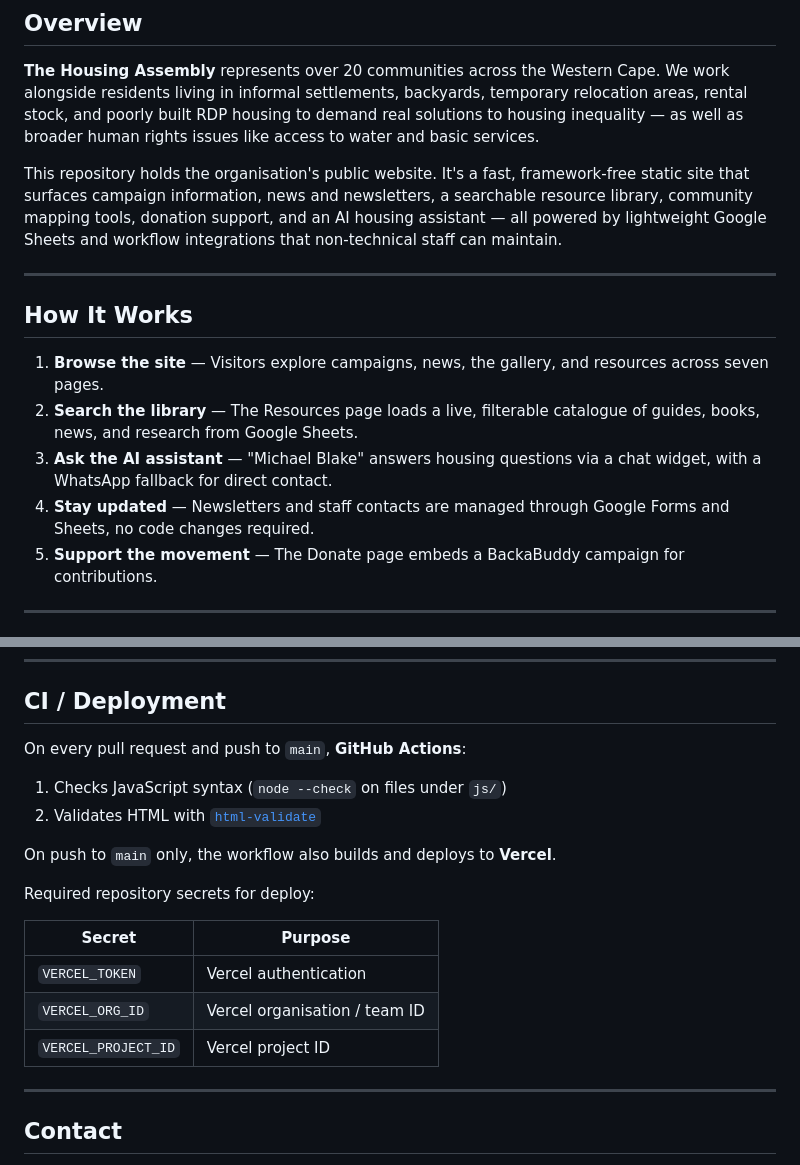
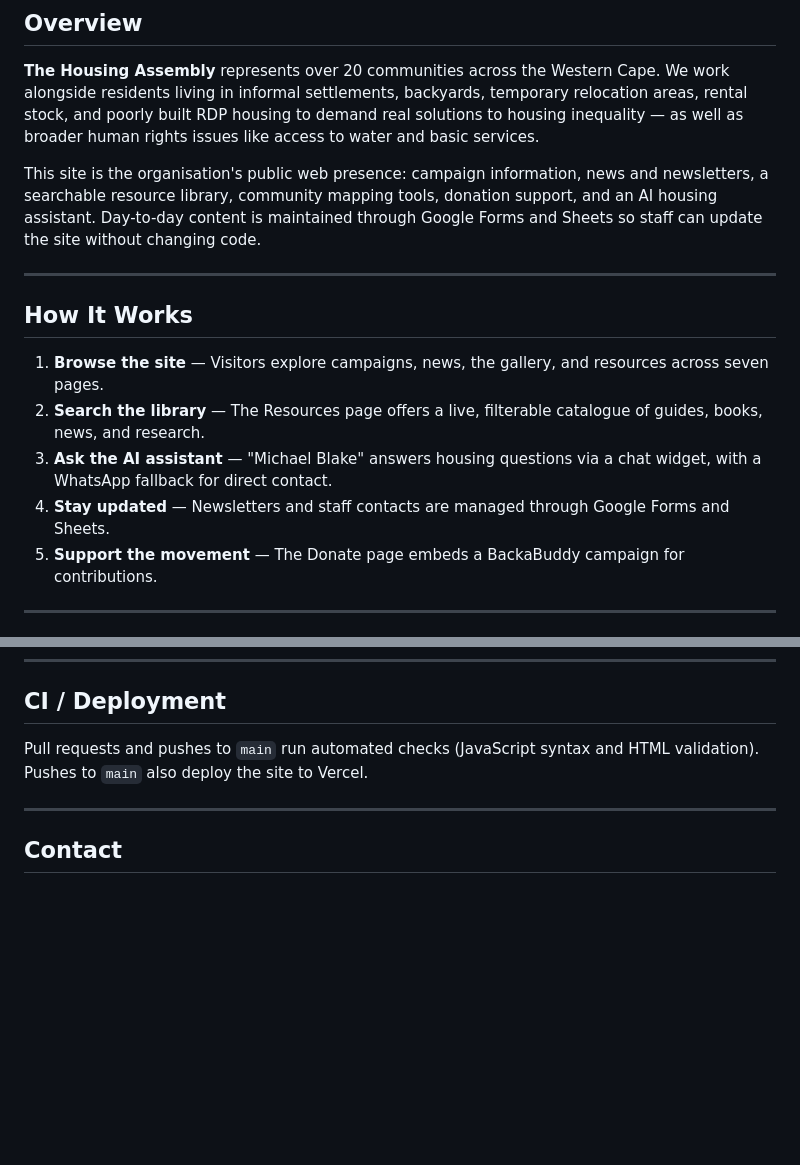
Before and after one commit to patrick-ouano/Housing-Assembly, a Markdown page: README.md, 2 parts joined by grey strips. GitHub-like rendering; blank space fills up the shorter version.

```diff
--- a/README.md
+++ b/README.md
@@ -50,16 +50,16 @@
 
 **The Housing Assembly** represents over 20 communities across the Western Cape. We work alongside residents living in informal settlements, backyards, temporary relocation areas, rental stock, and poorly built RDP housing to demand real solutions to housing inequality — as well as broader human rights issues like access to water and basic services.
 
-This repository holds the organisation's public website. It's a fast, framework-free static site that surfaces campaign information, news and newsletters, a searchable resource library, community mapping tools, donation support, and an AI housing assistant — all powered by lightweight Google Sheets and workflow integrations that non-technical staff can maintain.
+This site is the organisation's public web presence: campaign information, news and newsletters, a searchable resource library, community mapping tools, donation support, and an AI housing assistant. Day-to-day content is maintained through Google Forms and Sheets so staff can update the site without changing code.
 
 ---
 
 ## How It Works
 
 1. **Browse the site** — Visitors explore campaigns, news, the gallery, and resources across seven pages.
-2. **Search the library** — The Resources page loads a live, filterable catalogue of guides, books, news, and research from Google Sheets.
+2. **Search the library** — The Resources page offers a live, filterable catalogue of guides, books, news, and research.
 3. **Ask the AI assistant** — "Michael Blake" answers housing questions via a chat widget, with a WhatsApp fallback for direct contact.
-4. **Stay updated** — Newsletters and staff contacts are managed through Google Forms and Sheets, no code changes required.
+4. **Stay updated** — Newsletters and staff contacts are managed through Google Forms and Sheets.
 5. **Support the movement** — The Donate page embeds a BackaBuddy campaign for contributions.
 
 ---
@@ -207,20 +169,7 @@ See the comments at the top of `js/library.js`, `js/news.js`, and `js/contact.js
 
 ## CI / Deployment
 
-On every pull request and push to `main`, **GitHub Actions**:
-
-1. Checks JavaScript syntax (`node --check` on files under `js/`)
-2. Validates HTML with [`html-validate`](https://html-validate.org/)
-
-On push to `main` only, the workflow also builds and deploys to **Vercel**.
-
-Required repository secrets for deploy:
-
-| Secret | Purpose |
-|--------|---------|
-| `VERCEL_TOKEN` | Vercel authentication |
-| `VERCEL_ORG_ID` | Vercel organisation / team ID |
-| `VERCEL_PROJECT_ID` | Vercel project ID |
+Pull requests and pushes to `main` run automated checks (JavaScript syntax and HTML validation). Pushes to `main` also deploy the site to Vercel.
 
 ---
 
```
Also changed, not shown: other parts of README.md (+21 -59 lines).
